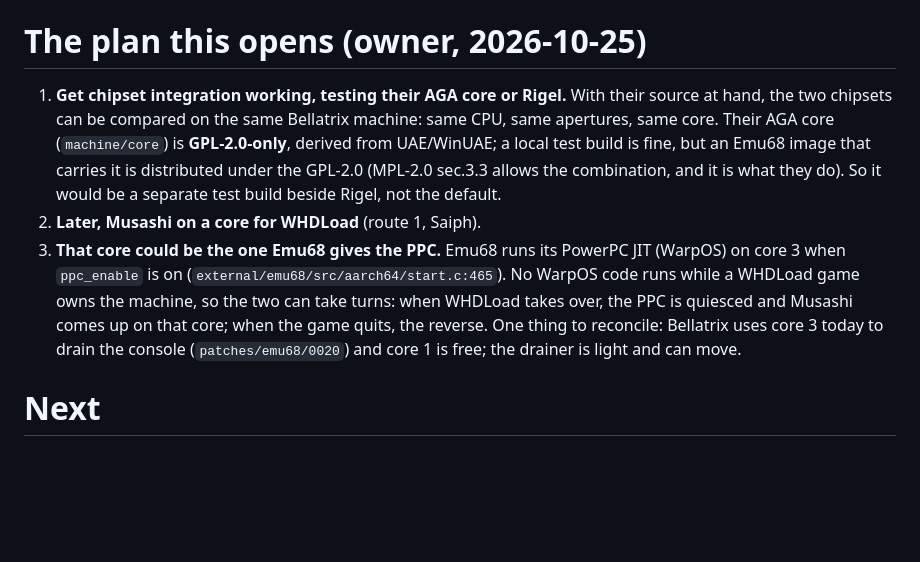
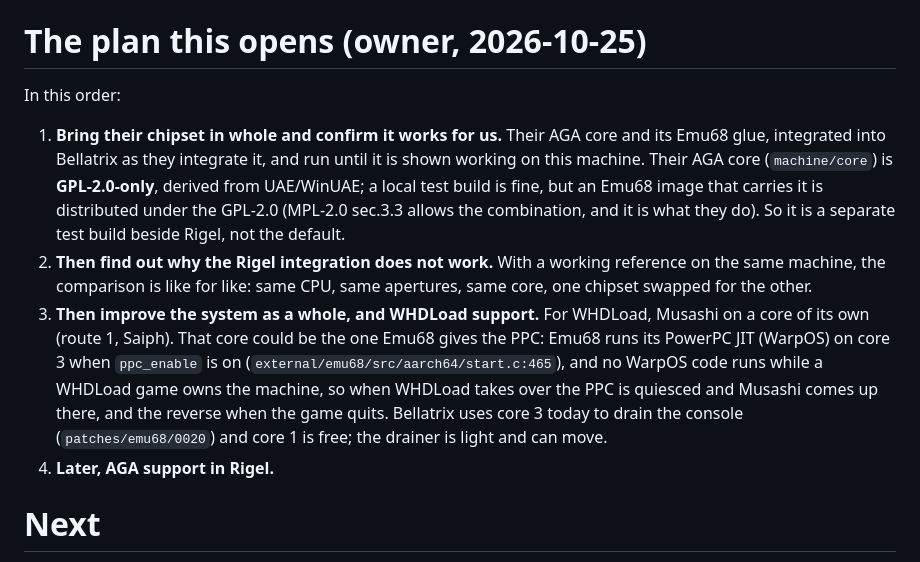
Before and after one commit to JJDSNT/bellatrix, a Markdown page: AI_context/issues/ISSUE-0090.md, the part around the change. GitHub-like rendering; blank space fills up the shorter version.

Commit message:
docs(issues): ISSUE-0090 -- order the plan: their chipset first, then Rigel
Bring their AGA chipset in whole and confirm it works here; then find why
the Rigel integration does not; then the system as a whole and WHDLoad
(Musashi on the PPC's core); AGA in Rigel later.

Co-Authored-By: Claude Opus 5.5 <noreply@anthropic.com>
Claude-Session: https://claude.ai/code/session_01NzNezvrW2KD5imQDPTCTM5

```diff
--- a/AI_context/issues/ISSUE-0090.md
+++ b/AI_context/issues/ISSUE-0090.md
@@ -243,23 +243,28 @@ Questions this leaves for the evaluation:
 
 # The plan this opens (owner, 2026-10-25)
 
-1. **Get chipset integration working, testing their AGA core or Rigel.**
-   With their source at hand, the two chipsets can be compared on the same
-   Bellatrix machine: same CPU, same apertures, same core. Their AGA core
+In this order:
+
+1. **Bring their chipset in whole and confirm it works for us.** Their AGA
+   core and its Emu68 glue, integrated into Bellatrix as they integrate it,
+   and run until it is shown working on this machine. Their AGA core
    (`machine/core`) is **GPL-2.0-only**, derived from UAE/WinUAE; a local
    test build is fine, but an Emu68 image that carries it is distributed
    under the GPL-2.0 (MPL-2.0 sec.3.3 allows the combination, and it is what
-   they do). So it would be a separate test build beside Rigel, not the
-   default.
-2. **Later, Musashi on a core for WHDLoad** (route 1, Saiph).
-3. **That core could be the one Emu68 gives the PPC.** Emu68 runs its
-   PowerPC JIT (WarpOS) on core 3 when `ppc_enable` is on
-   (`external/emu68/src/aarch64/start.c:465`). No WarpOS code runs while a
-   WHDLoad game owns the machine, so the two can take turns: when WHDLoad
-   takes over, the PPC is quiesced and Musashi comes up on that core; when
-   the game quits, the reverse. One thing to reconcile: Bellatrix uses core
-   3 today to drain the console (`patches/emu68/0020`) and core 1 is free;
-   the drainer is light and can move.
+   they do). So it is a separate test build beside Rigel, not the default.
+2. **Then find out why the Rigel integration does not work.** With a
+   working reference on the same machine, the comparison is like for like:
+   same CPU, same apertures, same core, one chipset swapped for the other.
+3. **Then improve the system as a whole, and WHDLoad support.** For WHDLoad,
+   Musashi on a core of its own (route 1, Saiph). That core could be the
+   one Emu68 gives the PPC: Emu68 runs its PowerPC JIT (WarpOS) on core 3
+   when `ppc_enable` is on (`external/emu68/src/aarch64/start.c:465`), and
+   no WarpOS code runs while a WHDLoad game owns the machine, so when
+   WHDLoad takes over the PPC is quiesced and Musashi comes up there, and
+   the reverse when the game quits. Bellatrix uses core 3 today to drain the
+   console (`patches/emu68/0020`) and core 1 is free; the drainer is light
+   and can move.
+4. **Later, AGA support in Rigel.**
 
 # Next
 
```
